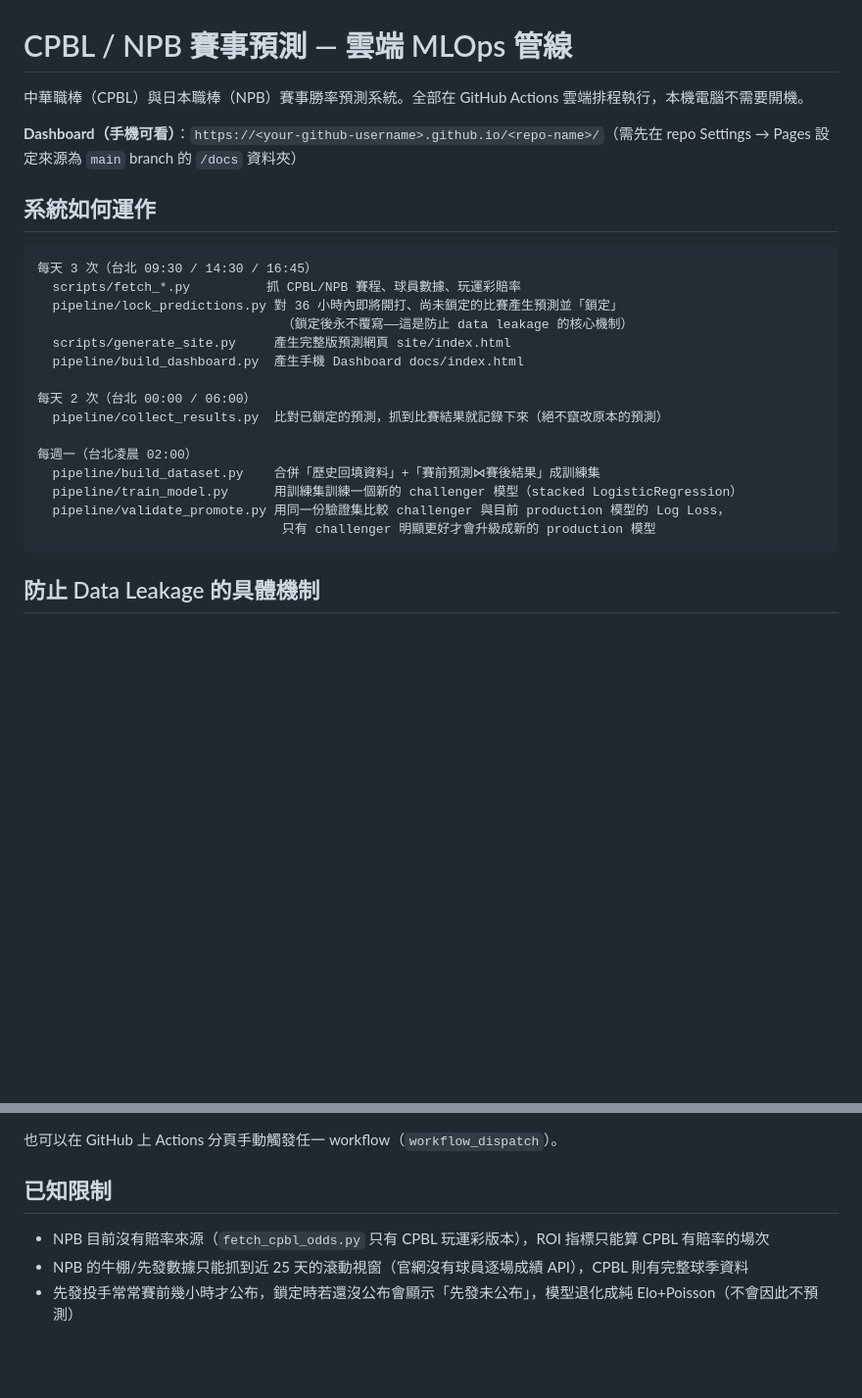
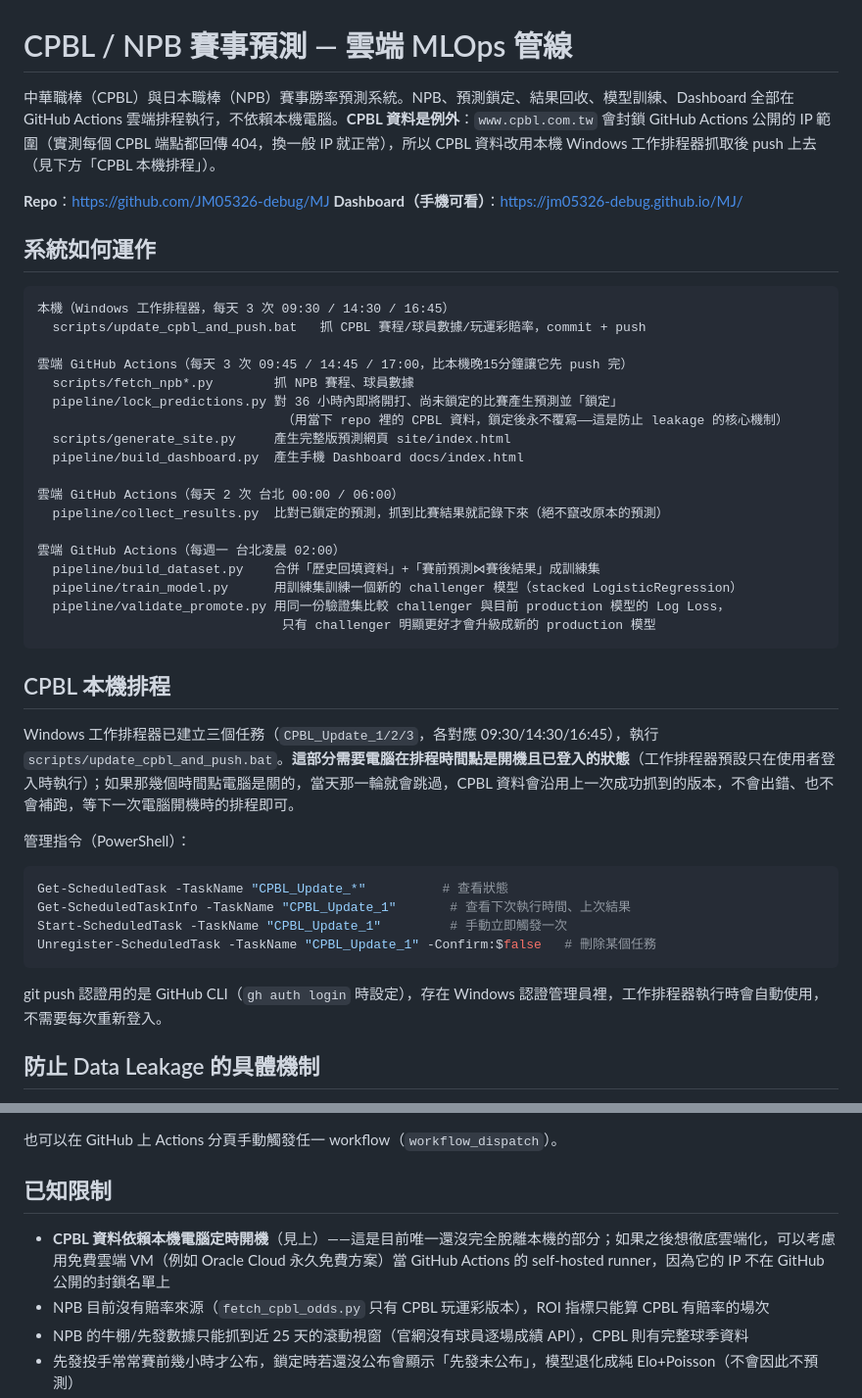
Before and after one commit to JM05326-debug/MJ, a Markdown page: README.md, 2 parts joined by grey strips. Shown at 98% size. Drawn GitHub-style; blank space fills up the shorter version.

Commit message:
Document CPBL local-scheduling hybrid architecture in README

````diff
--- a/README.md
+++ b/README.md
@@ -1,28 +1,46 @@
 # CPBL / NPB 賽事預測 — 雲端 MLOps 管線
 
-中華職棒（CPBL）與日本職棒（NPB）賽事勝率預測系統。全部在 GitHub Actions 雲端排程執行，本機電腦不需要開機。
+中華職棒（CPBL）與日本職棒（NPB）賽事勝率預測系統。NPB、預測鎖定、結果回收、模型訓練、Dashboard 全部在 GitHub Actions 雲端排程執行，不依賴本機電腦。**CPBL 資料是例外**：`www.cpbl.com.tw` 會封鎖 GitHub Actions 公開的 IP 範圍（實測每個 CPBL 端點都回傳 404，換一般 IP 就正常），所以 CPBL 資料改用本機 Windows 工作排程器抓取後 push 上去（見下方「CPBL 本機排程」）。
 
-**Dashboard（手機可看）**：`https://<your-github-username>.github.io/<repo-name>/`（需先在 repo Settings → Pages 設定來源為 `main` branch 的 `/docs` 資料夾）
+**Repo**：https://github.com/JM05326-debug/MJ
+**Dashboard（手機可看）**：https://jm05326-debug.github.io/MJ/
 
 ## 系統如何運作
 
 ```
-每天 3 次（台北 09:30 / 14:30 / 16:45）
-  scripts/fetch_*.py          抓 CPBL/NPB 賽程、球員數據、玩運彩賠率
+本機（Windows 工作排程器，每天 3 次 09:30 / 14:30 / 16:45）
+  scripts/update_cpbl_and_push.bat   抓 CPBL 賽程/球員數據/玩運彩賠率，commit + push
+
+雲端 GitHub Actions（每天 3 次 09:45 / 14:45 / 17:00，比本機晚15分鐘讓它先 push 完）
+  scripts/fetch_npb*.py        抓 NPB 賽程、球員數據
   pipeline/lock_predictions.py 對 36 小時內即將開打、尚未鎖定的比賽產生預測並「鎖定」
-                                （鎖定後永不覆寫——這是防止 data leakage 的核心機制）
+                                （用當下 repo 裡的 CPBL 資料，鎖定後永不覆寫——這是防止 leakage 的核心機制）
   scripts/generate_site.py     產生完整版預測網頁 site/index.html
   pipeline/build_dashboard.py  產生手機 Dashboard docs/index.html
 
-每天 2 次（台北 00:00 / 06:00）
+雲端 GitHub Actions（每天 2 次 台北 00:00 / 06:00）
   pipeline/collect_results.py  比對已鎖定的預測，抓到比賽結果就記錄下來（絕不竄改原本的預測）
 
-每週一（台北凌晨 02:00）
+雲端 GitHub Actions（每週一 台北凌晨 02:00）
   pipeline/build_dataset.py    合併「歷史回填資料」+「賽前預測⋈賽後結果」成訓練集
   pipeline/train_model.py      用訓練集訓練一個新的 challenger 模型（stacked LogisticRegression）
   pipeline/validate_promote.py 用同一份驗證集比較 challenger 與目前 production 模型的 Log Loss，
                                 只有 challenger 明顯更好才會升級成新的 production 模型
 ```
+
+## CPBL 本機排程
+
+Windows 工作排程器已建立三個任務（`CPBL_Update_1/2/3`，各對應 09:30/14:30/16:45），執行 `scripts/update_cpbl_and_push.bat`。**這部分需要電腦在排程時間點是開機且已登入的狀態**（工作排程器預設只在使用者登入時執行）；如果那幾個時間點電腦是關的，當天那一輪就會跳過，CPBL 資料會沿用上一次成功抓到的版本，不會出錯、也不會補跑，等下一次電腦開機時的排程即可。
+
+管理指令（PowerShell）：
+```powershell
+Get-ScheduledTask -TaskName "CPBL_Update_*"          # 查看狀態
+Get-ScheduledTaskInfo -TaskName "CPBL_Update_1"       # 查看下次執行時間、上次結果
+Start-ScheduledTask -TaskName "CPBL_Update_1"         # 手動立即觸發一次
+Unregister-ScheduledTask -TaskName "CPBL_Update_1" -Confirm:$false   # 刪除某個任務
+```
+
+git push 認證用的是 GitHub CLI（`gh auth login` 時設定），存在 Windows 認證管理員裡，工作排程器執行時會自動使用，不需要每次重新登入。
 
 ## 防止 Data Leakage 的具體機制
 
@@ -64,6 +82,7 @@ python pipeline/backfill_historical.py
 
 ## 已知限制
 
+- **CPBL 資料依賴本機電腦定時開機**（見上）——這是目前唯一還沒完全脫離本機的部分；如果之後想徹底雲端化，可以考慮用免費雲端 VM（例如 Oracle Cloud 永久免費方案）當 GitHub Actions 的 self-hosted runner，因為它的 IP 不在 GitHub 公開的封鎖名單上
 - NPB 目前沒有賠率來源（`fetch_cpbl_odds.py` 只有 CPBL 玩運彩版本），ROI 指標只能算 CPBL 有賠率的場次
 - NPB 的牛棚/先發數據只能抓到近 25 天的滾動視窗（官網沒有球員逐場成績 API），CPBL 則有完整球季資料
 - 先發投手常常賽前幾小時才公布，鎖定時若還沒公布會顯示「先發未公布」，模型退化成純 Elo+Poisson（不會因此不預測）
````
